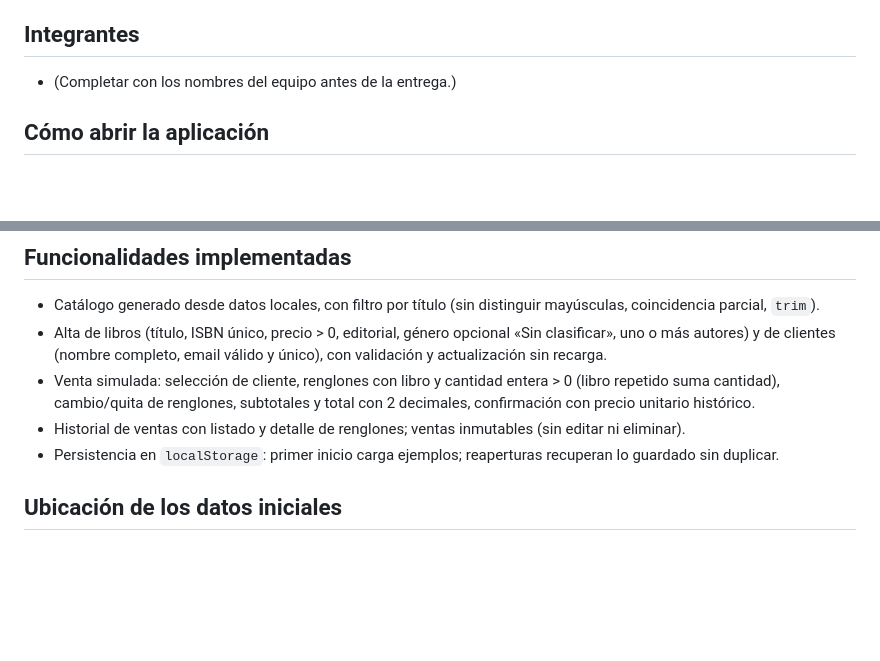
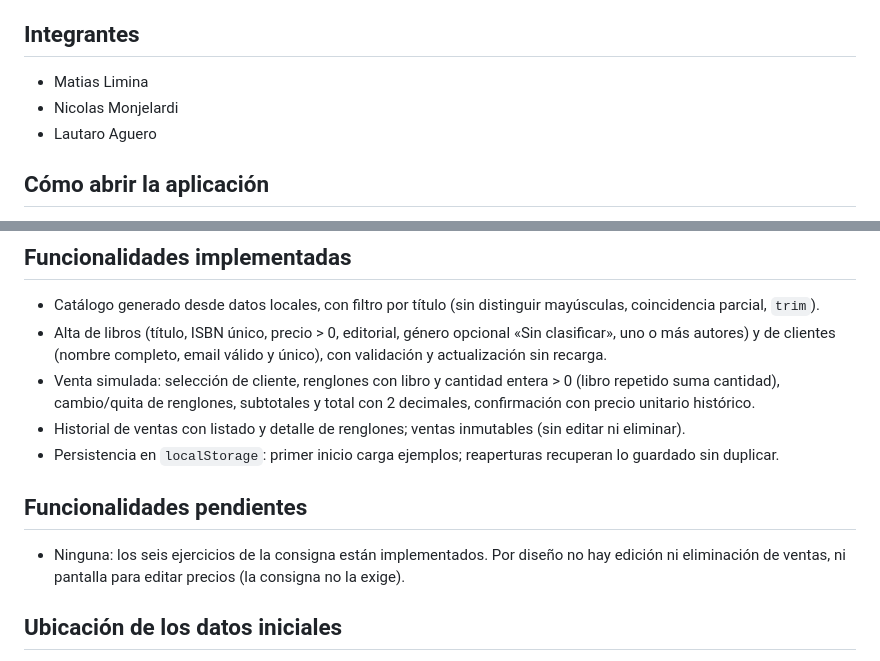
Before and after one commit to MatiasLimina/Prog3_GordosProgramacion, a Markdown page: Parcial_Front/README.md, 2 parts joined by grey strips. GitHub-like rendering; blank space fills up the shorter version.

Commit message:
docs(parcial-front): completar integrantes y pendientes en README
Co-Authored-By: Claude Opus 5.5 <noreply@anthropic.com>

```diff
--- a/Parcial_Front/README.md
+++ b/Parcial_Front/README.md
@@ -4,7 +4,9 @@ TPI Programación III. Frontend de una librería: catálogo, libros, clientes, v
 
 ## Integrantes
 
-- (Completar con los nombres del equipo antes de la entrega.)
+- Matias Limina
+- Nicolas Monjelardi
+- Lautaro Aguero
 
 ## Cómo abrir la aplicación
 
@@ -38,6 +40,10 @@ Parcial_Front/
 - Venta simulada: selección de cliente, renglones con libro y cantidad entera > 0 (libro repetido suma cantidad), cambio/quita de renglones, subtotales y total con 2 decimales, confirmación con precio unitario histórico.
 - Historial de ventas con listado y detalle de renglones; ventas inmutables (sin editar ni eliminar).
 - Persistencia en `localStorage`: primer inicio carga ejemplos; reaperturas recuperan lo guardado sin duplicar.
+
+## Funcionalidades pendientes
+
+- Ninguna: los seis ejercicios de la consigna están implementados. Por diseño no hay edición ni eliminación de ventas, ni pantalla para editar precios (la consigna no la exige).
 
 ## Ubicación de los datos iniciales
 
```
